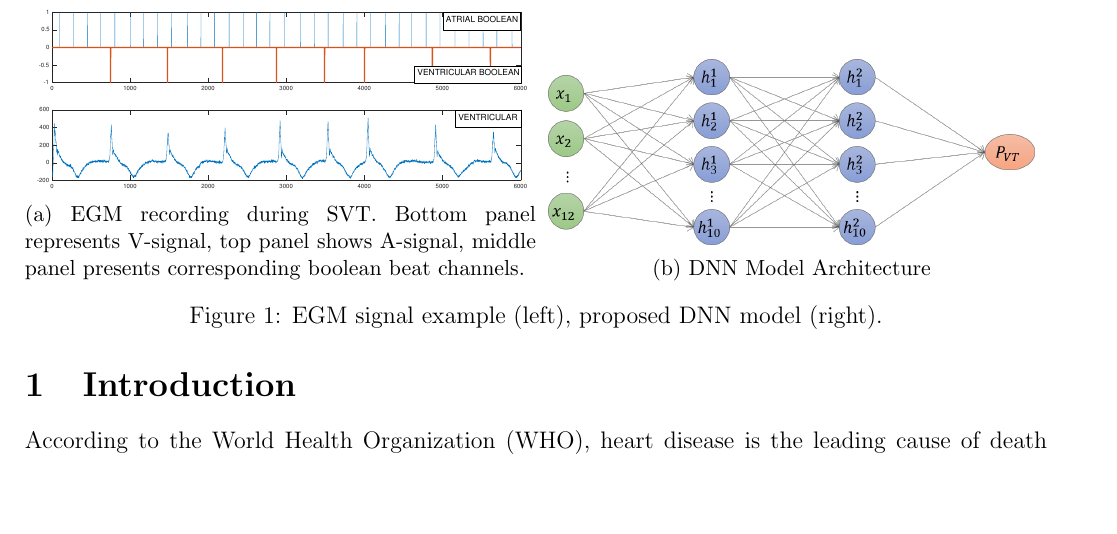
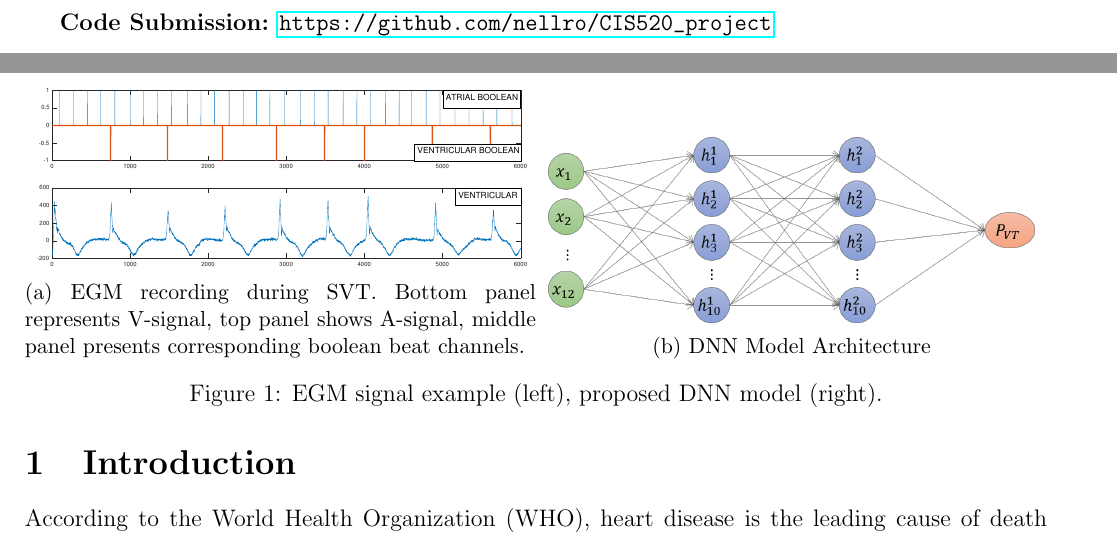
Before and after one commit to nellro/CIS520_project, a LaTeX document (project_report/main.tex, which reads project_report/cover_page.tex): part of page 2 of 7 before the commit and two parts of pages 1 and 2 of 7 after it, the two joined at a grey line, cut at the place of the change, the shorter picture padded with empty space. Compiled offline with pdfLaTeX.

Commit message:
code submission link

```diff
--- a/project_report/cover_page.tex
+++ b/project_report/cover_page.tex
@@ -63,4 +63,11 @@ Classification \\Algorithms for Cardiac Arrhythmias Discrimination}}
 	\end{tabular}
 \end{center}
 \end{table}
+
+
+\vspace{2cm}
+\textbf{Code Submission:}
+\url{https://github.com/nellro/CIS520_project}
+
+
 \newpage
```
